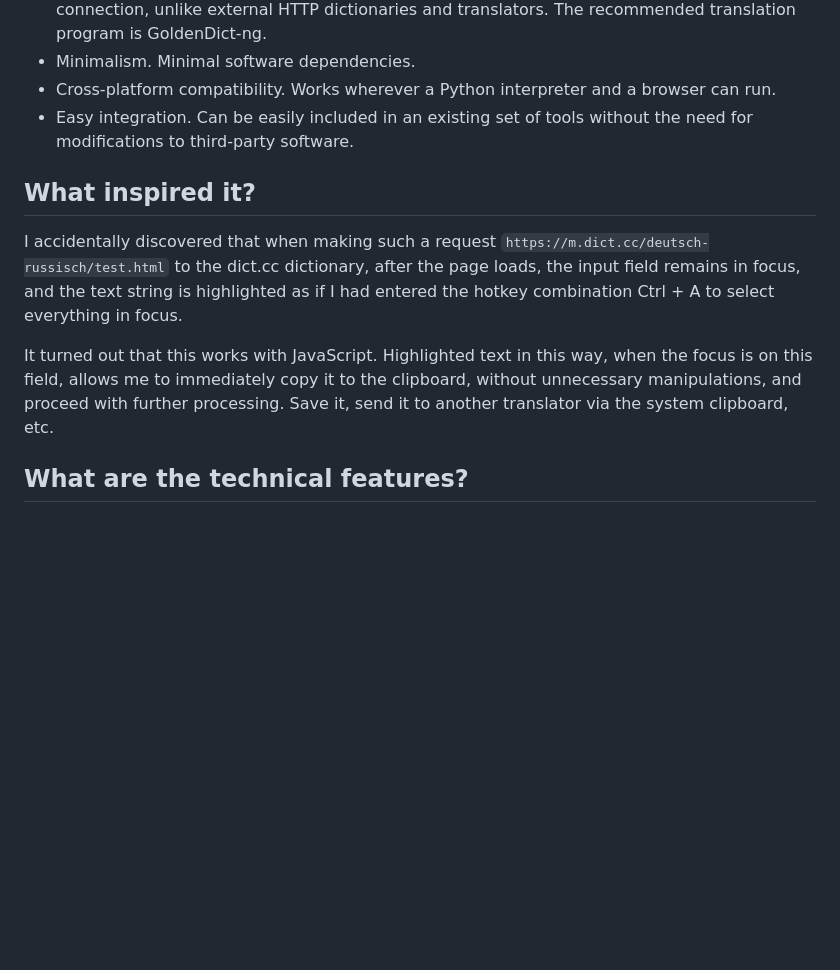
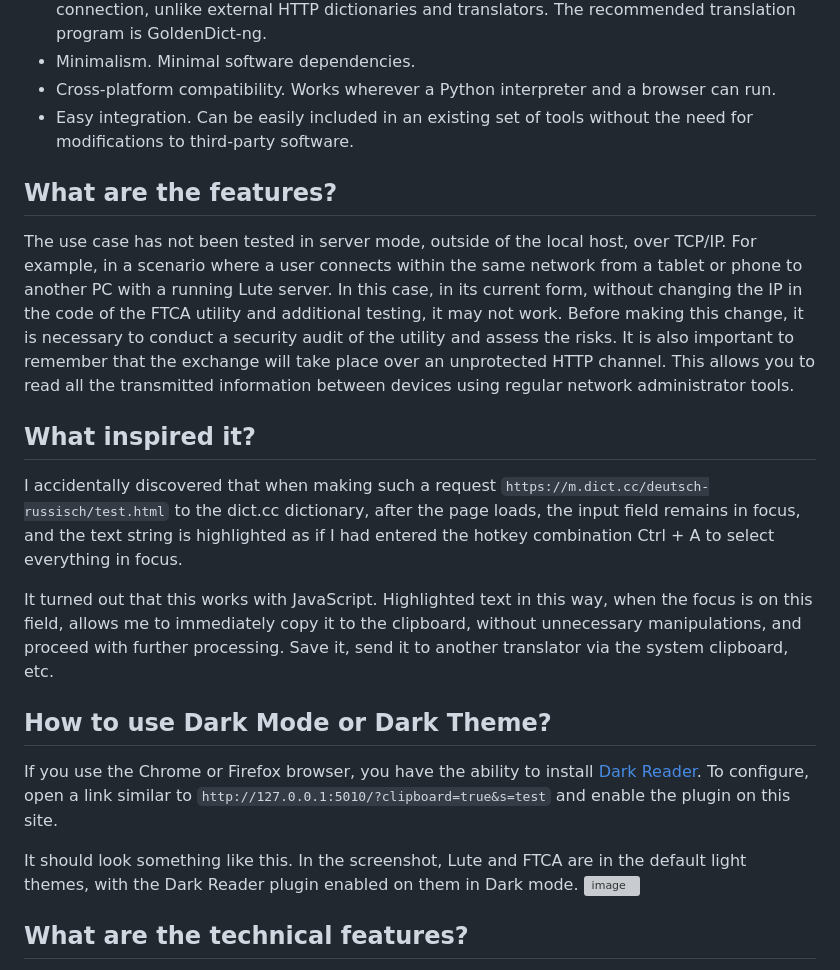
Before and after one commit to voothi/ftca, a Markdown page: README.md, the part around the change. GitHub-like rendering; blank space fills up the shorter version; grey boxes are pictures that could not be loaded.

```diff
--- a/README.md
+++ b/README.md
@@ -53,6 +53,9 @@ See below for a separate item on setting up ("How to configure in the Lute v3 we
 - Cross-platform compatibility. Works wherever a Python interpreter and a browser can run.
 - Easy integration. Can be easily included in an existing set of tools without the need for modifications to third-party software.
 
+## What are the features?
+The use case has not been tested in server mode, outside of the local host, over TCP/IP. For example, in a scenario where a user connects within the same network from a tablet or phone to another PC with a running Lute server. In this case, in its current form, without changing the IP in the code of the FTCA utility and additional testing, it may not work. Before making this change, it is necessary to conduct a security audit of the utility and assess the risks. It is also important to remember that the exchange will take place over an unprotected HTTP channel. This allows you to read all the transmitted information between devices using regular network administrator tools.
+
 ## What inspired it?
 I accidentally discovered that when making such a request `https://m.dict.cc/deutsch-russisch/test.html` to the dict.cc dictionary, after the page loads, the input field remains in focus, and the text string is highlighted as if I had entered the hotkey combination Ctrl + A to select everything in focus.
 
@@ -60,6 +63,13 @@ It turned out that this works with JavaScript.
 Highlighted text in this way, when the focus is on this field, allows me to immediately copy it to the clipboard,
 without unnecessary manipulations, and proceed with further processing. Save it, send it to another translator via
 the system clipboard, etc.
+
+## How to use Dark Mode or Dark Theme?
+If you use the Chrome or Firefox browser, you have the ability to install [Dark Reader](https://github.com/darkreader/darkreader).
+To configure, open a link similar to `http://127.0.0.1:5010/?clipboard=true&s=test` and enable the plugin on this site.
+
+It should look something like this. In the screenshot, Lute and FTCA are in the default light themes, with the Dark Reader plugin enabled on them in Dark mode.
+<img width="960" alt="image" src="https://github.com/user-attachments/assets/c4aabcf3-aead-41b9-bfa4-5582591a4a48" />
 
 ## What are the technical features?
 When the utility is launched, a clean HTTP server is raised and a page of the dictionary adapter is published, written using HTML/JS without extensions or dependencies.
```
